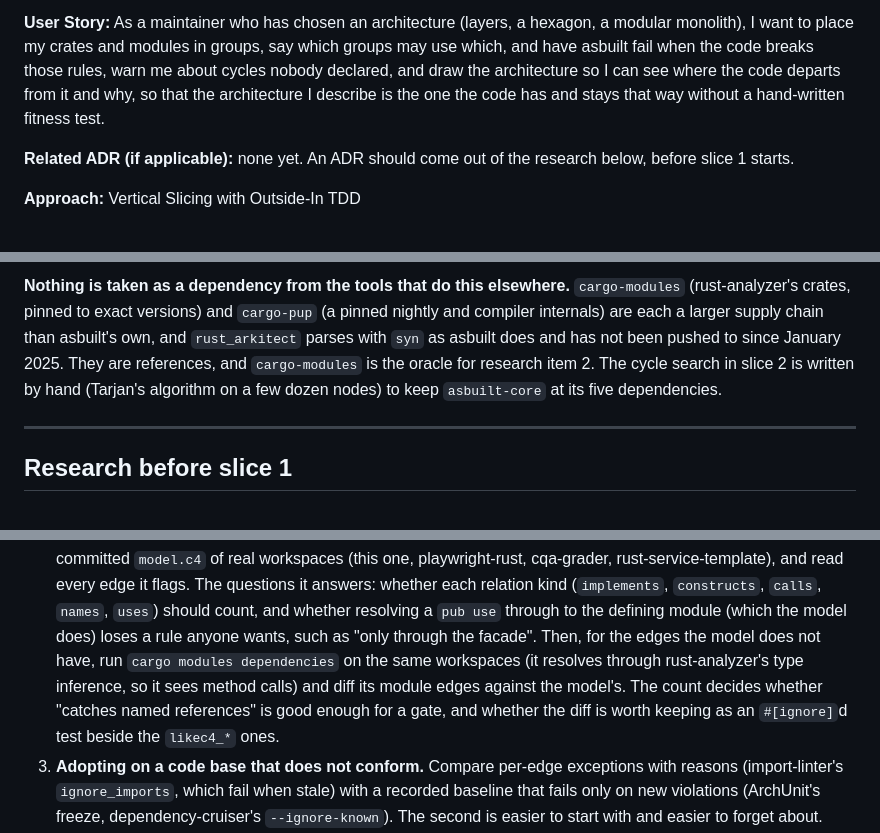
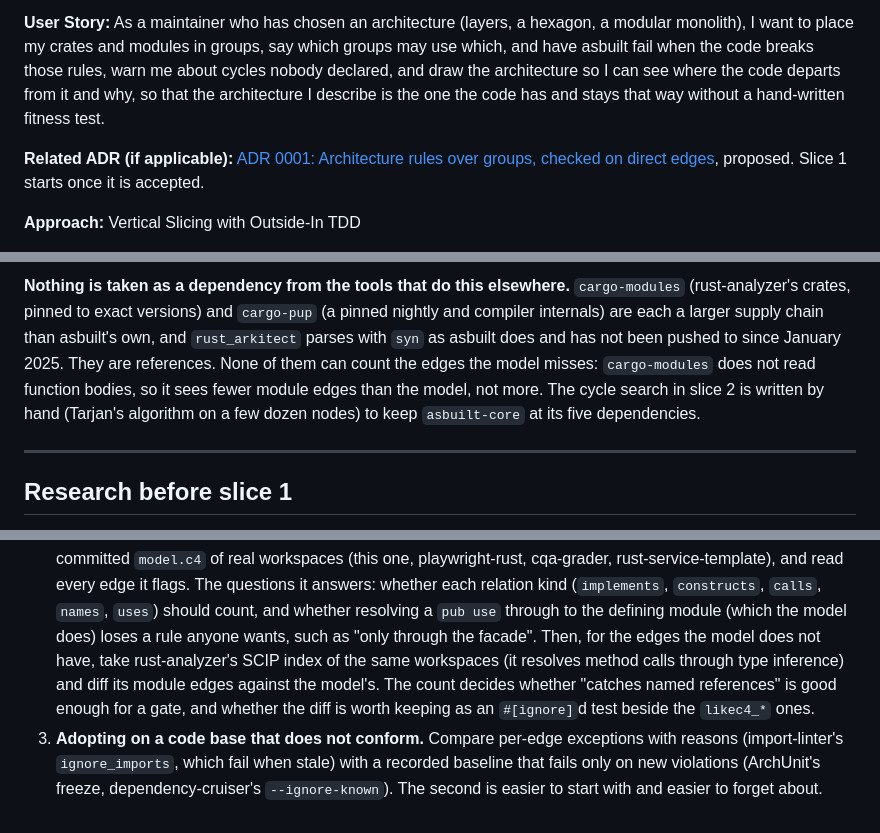
Before and after one commit to padamson/asbuilt, a Markdown page: docs/implementation-plans/architecture-rules.md, 3 parts joined by grey strips. GitHub-like rendering.

Commit message:
Propose an ADR for the architecture rules
Co-Authored-By: Claude Opus 5.5 <noreply@anthropic.com>

```diff
--- a/docs/implementation-plans/architecture-rules.md
+++ b/docs/implementation-plans/architecture-rules.md
@@ -11,8 +11,9 @@ architecture so I can see where the code departs from it and why, so that
 the architecture I describe is the one the code has and stays that way
 without a hand-written fitness test.
 
-**Related ADR (if applicable):** none yet. An ADR should come out of the
-research below, before slice 1 starts.
+**Related ADR (if applicable):** [ADR 0001: Architecture rules over
+groups, checked on direct edges](../adr/0001-architecture-rules.md),
+proposed. Slice 1 starts once it is accepted.
 
 **Approach:** Vertical Slicing with Outside-In TDD
 
@@ -198,9 +199,11 @@ See [Later: a drawn hexagon](#later-a-drawn-hexagon) for the alternative.
 `cargo-pup` (a pinned nightly and compiler internals) are each a larger
 supply chain than asbuilt's own, and `rust_arkitect` parses with `syn` as
 asbuilt does and has not been pushed to since January 2025. They are
-references, and `cargo-modules` is the oracle for research item 2. The
-cycle search in slice 2 is written by hand (Tarjan's algorithm on a few
-dozen nodes) to keep `asbuilt-core` at its five dependencies.
+references. None of them can count the edges the model misses:
+`cargo-modules` does not read function bodies, so it sees fewer module
+edges than the model, not more. The cycle search in slice 2 is written by
+hand (Tarjan's algorithm on a few dozen nodes) to keep `asbuilt-core` at
+its five dependencies.
 
 ---
 
@@ -230,12 +233,12 @@ way to adopt it on a code base that does not conform yet. In order:
    relation kind (`implements`, `constructs`, `calls`, `names`, `uses`)
    should count, and whether resolving a `pub use` through to the defining
    module (which the model does) loses a rule anyone wants, such as "only
-   through the facade". Then, for the edges the model does not have, run
-   `cargo modules dependencies` on the same workspaces (it resolves through
-   rust-analyzer's type inference, so it sees method calls) and diff its
-   module edges against the model's. The count decides whether "catches
-   named references" is good enough for a gate, and whether the diff is
-   worth keeping as an `#[ignore]`d test beside the `likec4_*` ones.
+   through the facade". Then, for the edges the model does not have, take
+   rust-analyzer's SCIP index of the same workspaces (it resolves method
+   calls through type inference) and diff its module edges against the
+   model's. The count decides whether "catches named references" is good
+   enough for a gate, and whether the diff is worth keeping as an
+   `#[ignore]`d test beside the `likec4_*` ones.
 3. **Adopting on a code base that does not conform.** Compare per-edge
    exceptions with reasons (import-linter's `ignore_imports`, which fail
    when stale) with a recorded baseline that fails only on new violations
```
Also changed, not shown: other parts of docs/implementation-plans/architecture-rules.md (+4 -1 lines), docs/adr/0001-architecture-rules.md (added, +373 -0 lines).
